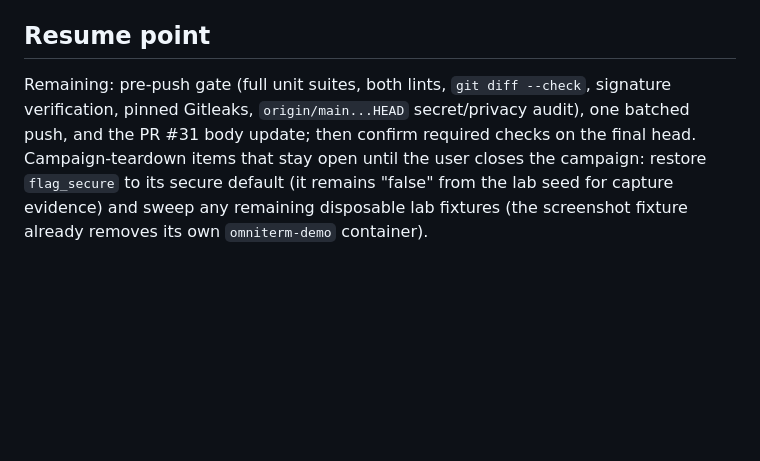
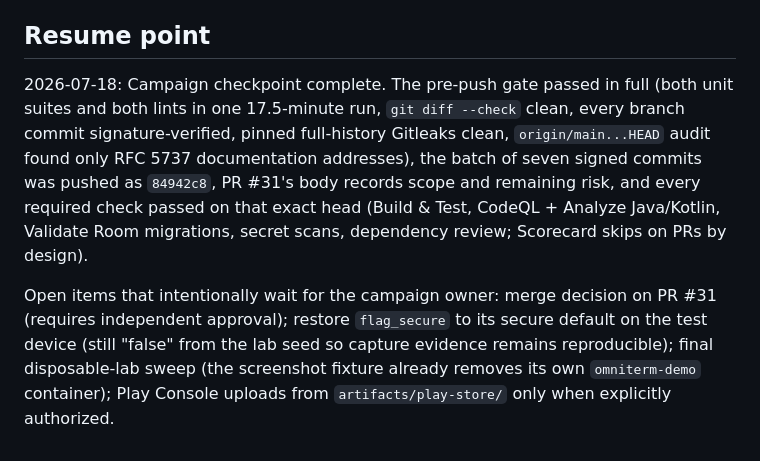
Before and after one commit to jetsetslow-dev/OmniTerm, a Markdown page: docs/CLAUDE_STRESS_TEST_PROGRESS.md, the part around the change. GitHub-like rendering; blank space fills up the shorter version.

Commit message:
Record green campaign checkpoint in the stress-test ledger
Co-Authored-By: Claude Fable 5 <noreply@anthropic.com>

```diff
--- a/docs/CLAUDE_STRESS_TEST_PROGRESS.md
+++ b/docs/CLAUDE_STRESS_TEST_PROGRESS.md
@@ -132,9 +132,16 @@ identifiers appear in this document.
 
 ## Resume point
 
-Remaining: pre-push gate (full unit suites, both lints, `git diff --check`, signature
-verification, pinned Gitleaks, `origin/main...HEAD` secret/privacy audit), one batched push, and
-the PR #31 body update; then confirm required checks on the final head. Campaign-teardown items
-that stay open until the user closes the campaign: restore `flag_secure` to its secure default
-(it remains "false" from the lab seed for capture evidence) and sweep any remaining disposable
-lab fixtures (the screenshot fixture already removes its own `omniterm-demo` container).
+2026-07-18: Campaign checkpoint complete. The pre-push gate passed in full (both unit suites and
+both lints in one 17.5-minute run, `git diff --check` clean, every branch commit
+signature-verified, pinned full-history Gitleaks clean, `origin/main...HEAD` audit found only
+RFC 5737 documentation addresses), the batch of seven signed commits was pushed as `84942c8`,
+PR #31's body records scope and remaining risk, and every required check passed on that exact
+head (Build & Test, CodeQL + Analyze Java/Kotlin, Validate Room migrations, secret scans,
+dependency review; Scorecard skips on PRs by design).
+
+Open items that intentionally wait for the campaign owner: merge decision on PR #31 (requires
+independent approval); restore `flag_secure` to its secure default on the test device (still
+"false" from the lab seed so capture evidence remains reproducible); final disposable-lab sweep
+(the screenshot fixture already removes its own `omniterm-demo` container); Play Console uploads
+from `artifacts/play-store/` only when explicitly authorized.
```
